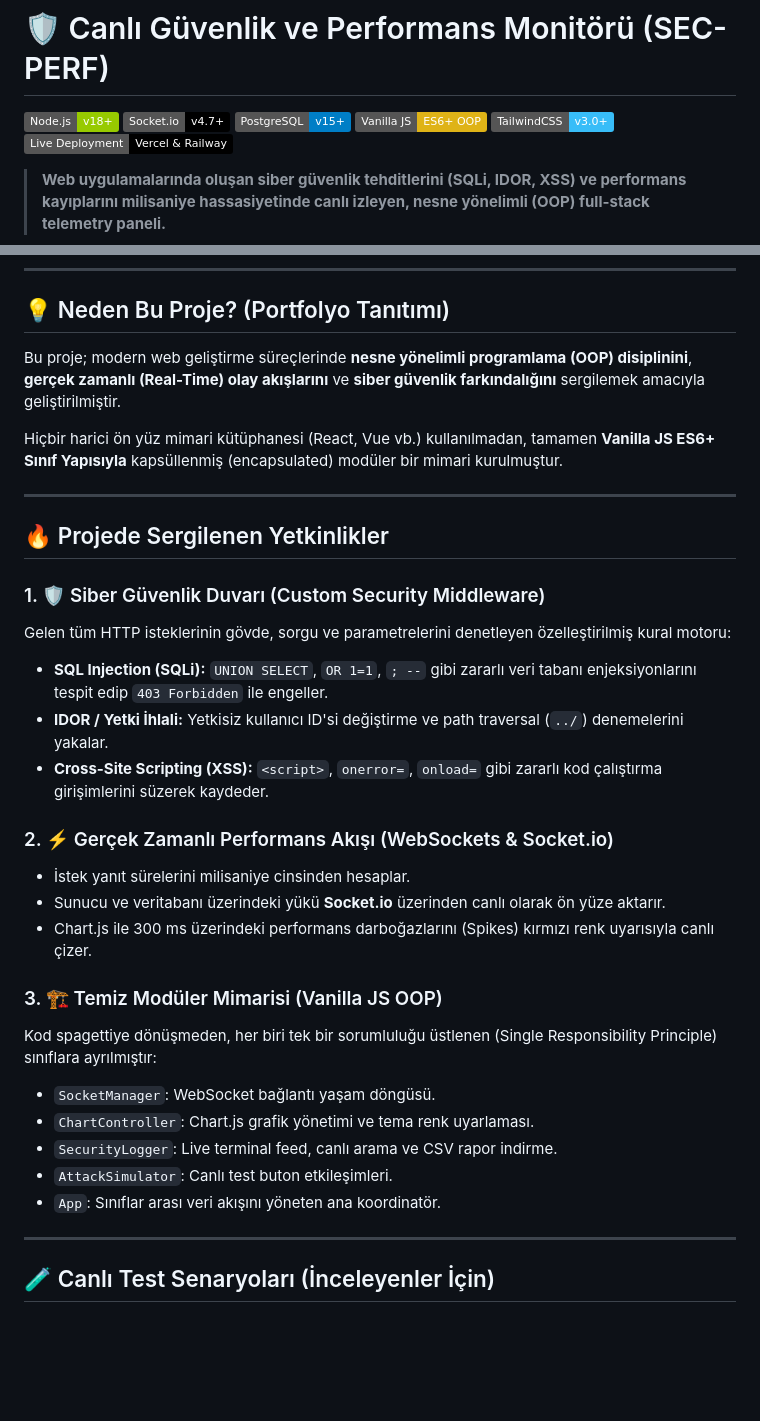
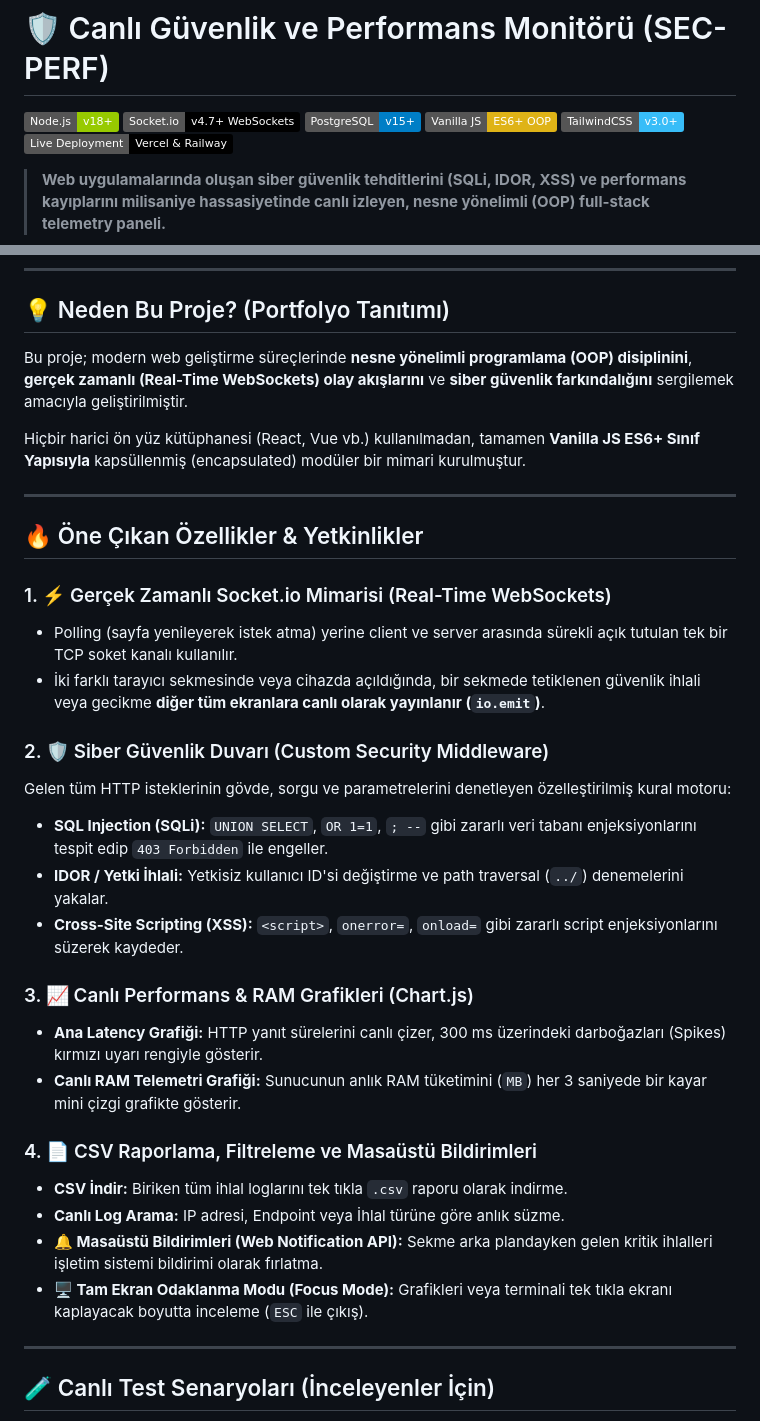
Before and after one commit to MesutYilmazJS/Monitoring_Panel, a Markdown page: README.md, 2 parts joined by grey strips. Rendered like a GitHub page; badges without logos; blank space fills up the shorter version.

Commit message:
docs: update README with real-time socket architecture details

```diff
--- a/README.md
+++ b/README.md
@@ -1,7 +1,7 @@
 # 🛡️ Canlı Güvenlik ve Performans Monitörü (SEC-PERF)
 
 ![Node.js](https://img.shields.io/badge/Node.js-v18+-green.svg)
-![Socket.io](https://img.shields.io/badge/Socket.io-v4.7+-black.svg)
+![Socket.io](https://img.shields.io/badge/Socket.io-v4.7+_WebSockets-black.svg)
 ![PostgreSQL](https://img.shields.io/badge/PostgreSQL-v15+-blue.svg)
 ![Vanilla JS OOP](https://img.shields.io/badge/Vanilla_JS-ES6+_OOP-yellow.svg)
 ![TailwindCSS](https://img.shields.io/badge/TailwindCSS-v3.0+-38bdf8.svg)
@@ -21,32 +21,33 @@
 
 ## 💡 Neden Bu Proje? (Portfolyo Tanıtımı)
 
-Bu proje; modern web geliştirme süreçlerinde **nesne yönelimli programlama (OOP) disiplinini**, **gerçek zamanlı (Real-Time) olay akışlarını** ve **siber güvenlik farkındalığını** sergilemek amacıyla geliştirilmiştir.
+Bu proje; modern web geliştirme süreçlerinde **nesne yönelimli programlama (OOP) disiplinini**, **gerçek zamanlı (Real-Time WebSockets) olay akışlarını** ve **siber güvenlik farkındalığını** sergilemek amacıyla geliştirilmiştir.
 
-Hiçbir harici ön yüz mimari kütüphanesi (React, Vue vb.) kullanılmadan, tamamen **Vanilla JS ES6+ Sınıf Yapısıyla** kapsüllenmiş (encapsulated) modüler bir mimari kurulmuştur.
+Hiçbir harici ön yüz kütüphanesi (React, Vue vb.) kullanılmadan, tamamen **Vanilla JS ES6+ Sınıf Yapısıyla** kapsüllenmiş (encapsulated) modüler bir mimari kurulmuştur.
 
 ---
 
-## 🔥 Projede Sergilenen Yetkinlikler
+## 🔥 Öne Çıkan Özellikler & Yetkinlikler
 
-### 1. 🛡️ Siber Güvenlik Duvarı (Custom Security Middleware)
+### 1. ⚡ Gerçek Zamanlı Socket.io Mimarisi (Real-Time WebSockets)
+- Polling (sayfa yenileyerek istek atma) yerine client ve server arasında sürekli açık tutulan tek bir TCP soket kanalı kullanılır.
+- İki farklı tarayıcı sekmesinde veya cihazda açıldığında, bir sekmede tetiklenen güvenlik ihlali veya gecikme **diğer tüm ekranlara canlı olarak yayınlanır (`io.emit`)**.
+
+### 2. 🛡️ Siber Güvenlik Duvarı (Custom Security Middleware)
 Gelen tüm HTTP isteklerinin gövde, sorgu ve parametrelerini denetleyen özelleştirilmiş kural motoru:
 - **SQL Injection (SQLi):** `UNION SELECT`, `OR 1=1`, `; --` gibi zararlı veri tabanı enjeksiyonlarını tespit edip `403 Forbidden` ile engeller.
 - **IDOR / Yetki İhlali:** Yetkisiz kullanıcı ID'si değiştirme ve path traversal (`../`) denemelerini yakalar.
-- **Cross-Site Scripting (XSS):** `<script>`, `onerror=`, `onload=` gibi zararlı kod çalıştırma girişimlerini süzerek kaydeder.
+- **Cross-Site Scripting (XSS):** `<script>`, `onerror=`, `onload=` gibi zararlı script enjeksiyonlarını süzerek kaydeder.
 
-### 2. ⚡ Gerçek Zamanlı Performans Akışı (WebSockets & Socket.io)
-- İstek yanıt sürelerini milisaniye cinsinden hesaplar.
-- Sunucu ve veritabanı üzerindeki yükü **Socket.io** üzerinden canlı olarak ön yüze aktarır.
-- Chart.js ile 300 ms üzerindeki performans darboğazlarını (Spikes) kırmızı renk uyarısıyla canlı çizer.
+### 3. 📈 Canlı Performans & RAM Grafikleri (Chart.js)
+- **Ana Latency Grafiği:** HTTP yanıt sürelerini canlı çizer, 300 ms üzerindeki darboğazları (Spikes) kırmızı uyarı rengiyle gösterir.
+- **Canlı RAM Telemetri Grafiği:** Sunucunun anlık RAM tüketimini (`MB`) her 3 saniyede bir kayar mini çizgi grafikte gösterir.
 
-### 3. 🏗️ Temiz Modüler Mimarisi (Vanilla JS OOP)
-Kod spagettiye dönüşmeden, her biri tek bir sorumluluğu üstlenen (Single Responsibility Principle) sınıflara ayrılmıştır:
-- `SocketManager`: WebSocket bağlantı yaşam döngüsü.
-- `ChartController`: Chart.js grafik yönetimi ve tema renk uyarlaması.
-- `SecurityLogger`: Live terminal feed, canlı arama ve CSV rapor indirme.
-- `AttackSimulator`: Canlı test buton etkileşimleri.
-- `App`: Sınıflar arası veri akışını yöneten ana koordinatör.
+### 4. 📄 CSV Raporlama, Filtreleme ve Masaüstü Bildirimleri
+- **CSV İndir:** Biriken tüm ihlal loglarını tek tıkla `.csv` raporu olarak indirme.
+- **Canlı Log Arama:** IP adresi, Endpoint veya İhlal türüne göre anlık süzme.
+- **🔔 Masaüstü Bildirimleri (Web Notification API):** Sekme arka plandayken gelen kritik ihlalleri işletim sistemi bildirimi olarak fırlatma.
+- **🖥️ Tam Ekran Odaklanma Modu (Focus Mode):** Grafikleri veya terminali tek tıkla ekranı kaplayacak boyutta inceleme (`ESC` ile çıkış).
 
 ---
 
```
Also changed, not shown: other parts of README.md (+21 -11 lines).
